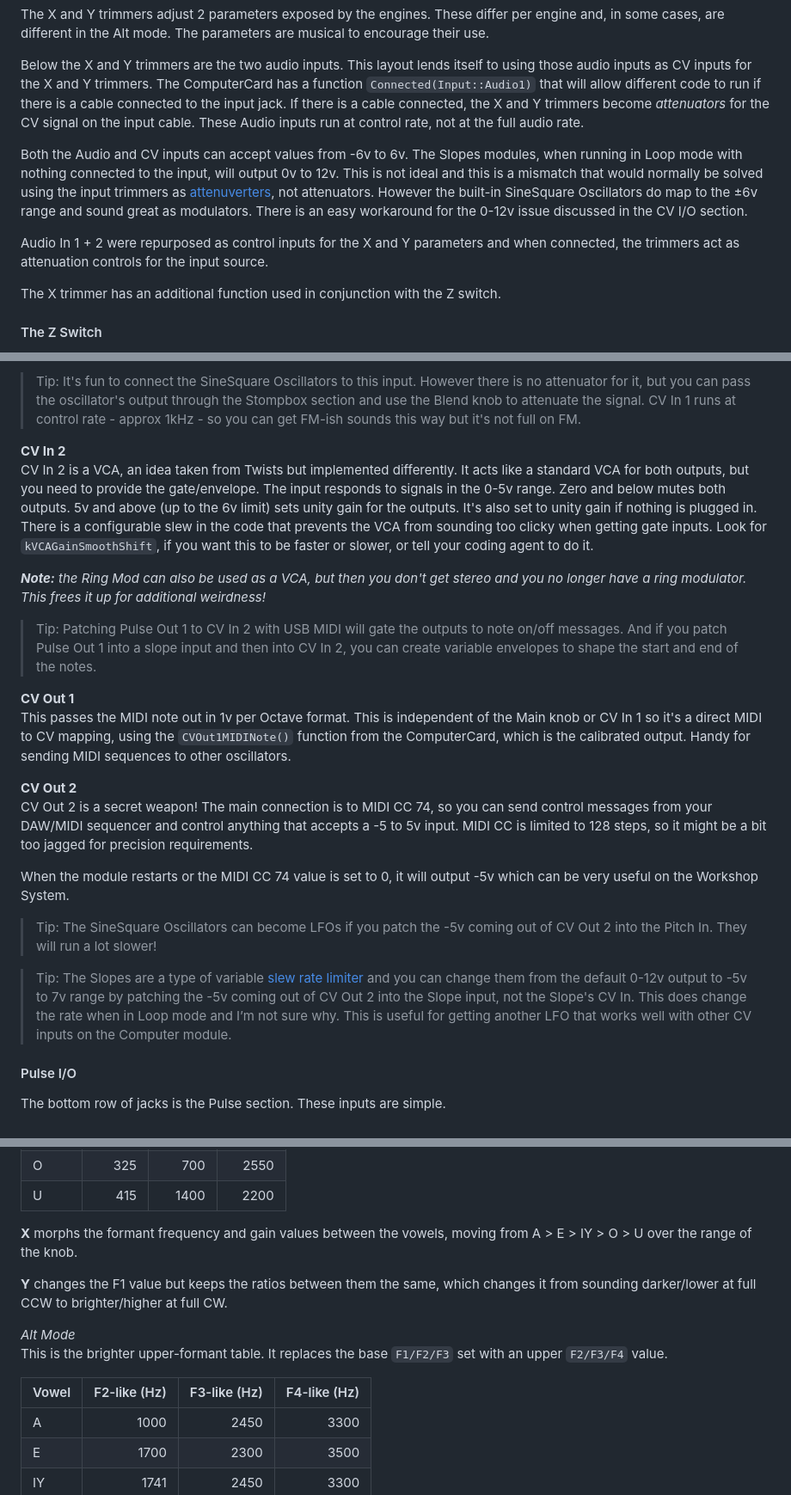
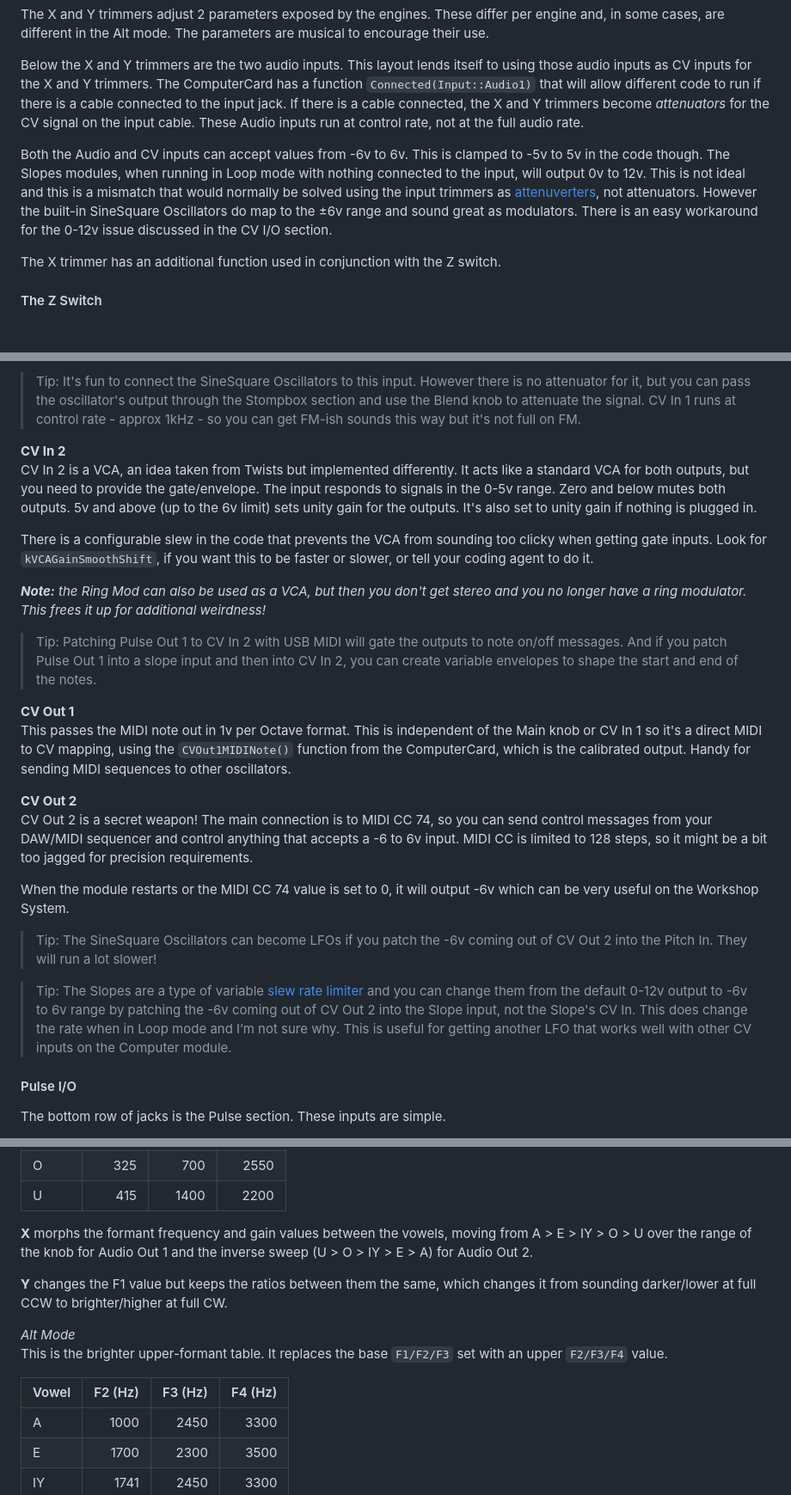
Before and after one commit to fletchjeff/mtws, a Markdown page: README.md, 3 parts joined by grey strips. Shown at 86% size. Rendered like a GitHub page; blank space fills up the shorter version.

```diff
--- a/README.md
+++ b/README.md
@@ -101,9 +101,7 @@ The X and Y trimmers adjust 2 parameters exposed by the engines. These differ pe
 
 Below the X and Y trimmers are the two audio inputs. This layout lends itself to using those audio inputs as CV inputs for the X and Y trimmers. The ComputerCard has a function `Connected(Input::Audio1)` that will allow different code to run if there is a cable connected to the input jack. If there is a cable connected, the X and Y trimmers become *attenuators* for the CV signal on the input cable. These Audio inputs run at control rate, not at the full audio rate.
 
-Both the Audio and CV inputs can accept values from -6v to 6v. The Slopes modules, when running in Loop mode with nothing connected to the input, will output 0v to 12v. This is not ideal and this is a mismatch that would normally be solved using the input trimmers as [attenuverters](https://www.modularbias.com/glossary/attenuverter/), not attenuators. However the built-in SineSquare Oscillators do map to the ±6v range and sound great as modulators. There is an easy workaround for the 0-12v issue discussed in the CV I/O section.
-
-Audio In 1 + 2 were repurposed as control inputs for the X and Y parameters and when connected, the trimmers act as attenuation controls for the input source.
+Both the Audio and CV inputs can accept values from -6v to 6v. This is clamped to -5v to 5v in the code though. The Slopes modules, when running in Loop mode with nothing connected to the input, will output 0v to 12v. This is not ideal and this is a mismatch that would normally be solved using the input trimmers as [attenuverters](https://www.modularbias.com/glossary/attenuverter/), not attenuators. However the built-in SineSquare Oscillators do map to the ±6v range and sound great as modulators. There is an easy workaround for the 0-12v issue discussed in the CV I/O section.
 
 The X trimmer has an additional function used in conjunction with the Z switch.
 
@@ -133,7 +131,9 @@ connected to the main tuning. It works relative to the Main knob position but do
 > Tip: It's fun to connect the SineSquare Oscillators to this input. However there is no attenuator for it, but you can pass the oscillator's output through the Stompbox section and use the Blend knob to attenuate the signal. CV In 1 runs at control rate - approx 1kHz - so you can get FM-ish sounds this way but it's not full on FM.
 
 **CV In 2**
-CV In 2 is a VCA, an idea taken from Twists but implemented differently. It acts like a standard VCA for both outputs, but you need to provide the gate/envelope. The input responds to signals in the 0-5v range. Zero and below mutes both outputs. 5v and above (up to the 6v limit) sets unity gain for the outputs. It's also set to unity gain if nothing is plugged in. There is a configurable slew in the code that prevents the VCA from sounding too clicky when getting gate inputs. Look for `kVCAGainSmoothShift`, if you want this to be faster or slower, or tell your coding agent to do it.
+CV In 2 is a VCA, an idea taken from Twists but implemented differently. It acts like a standard VCA for both outputs, but you need to provide the gate/envelope. The input responds to signals in the 0-5v range. Zero and below mutes both outputs. 5v and above (up to the 6v limit) sets unity gain for the outputs. It's also set to unity gain if nothing is plugged in.
+
+There is a configurable slew in the code that prevents the VCA from sounding too clicky when getting gate inputs. Look for `kVCAGainSmoothShift`, if you want this to be faster or slower, or tell your coding agent to do it.
 
 ***Note:** the Ring Mod can also be used as a VCA, but then you don't get stereo and you no longer have a ring modulator. This frees it up for additional weirdness!*
 
@@ -143,13 +143,13 @@ CV In 2 is a VCA, an idea taken from Twists but implemented differently. It acts
 This passes the MIDI note out in 1v per Octave format. This is independent of the Main knob or CV In 1 so it's a direct MIDI to CV mapping, using the `CVOut1MIDINote()` function from the ComputerCard, which is the calibrated output. Handy for sending MIDI sequences to other oscillators.
 
 **CV Out 2**
-CV Out 2 is a secret weapon! The main connection is to MIDI CC 74, so you can send control messages from your DAW/MIDI sequencer and control anything that accepts a -5 to 5v input. MIDI CC is limited to 128 steps, so it might be a bit too jagged for precision requirements.
+CV Out 2 is a secret weapon! The main connection is to MIDI CC 74, so you can send control messages from your DAW/MIDI sequencer and control anything that accepts a -6 to 6v input. MIDI CC is limited to 128 steps, so it might be a bit too jagged for precision requirements.
 
-When the module restarts or the MIDI CC 74 value is set to 0, it will output -5v which can be very useful on the Workshop System.
+When the module restarts or the MIDI CC 74 value is set to 0, it will output -6v which can be very useful on the Workshop System.
 
-> Tip: The SineSquare Oscillators can become LFOs if you patch the -5v coming out of CV Out 2 into the Pitch In. They will run a lot slower!
+> Tip: The SineSquare Oscillators can become LFOs if you patch the -6v coming out of CV Out 2 into the Pitch In. They will run a lot slower!
 
-> Tip: The Slopes are a type of variable [slew rate limiter](https://en.wikipedia.org/wiki/Slew_rate) and you can change them from the default 0-12v output to -5v to 7v range by patching the -5v coming out of CV Out 2 into the Slope input, not the Slope's CV In. This does change the rate when in Loop mode and I’m not sure why. This is useful for getting another LFO that works well with other CV inputs on the Computer module.
+> Tip: The Slopes are a type of variable [slew rate limiter](https://en.wikipedia.org/wiki/Slew_rate) and you can change them from the default 0-12v output to -6v to 6v range by patching the -6v coming out of CV Out 2 into the Slope input, not the Slope's CV In. This does change the rate when in Loop mode and I’m not sure why. This is useful for getting another LFO that works well with other CV inputs on the Computer module.
 
 #### Pulse I/O
 
@@ -303,14 +303,14 @@ This runs the 3 formant oscillators at F1, F2 and F3 for the associated vowel. *
 | O | 325 | 700 | 2550 |
 | U | 415 | 1400 | 2200 |
 
-**X** morphs the formant frequency and gain values between the vowels, moving from A > E > IY > O > U over the range of the knob.
+**X** morphs the formant frequency and gain values between the vowels, moving from A > E > IY > O > U over the range of the knob for Audio Out 1 and the inverse sweep (U > O > IY > E > A) for Audio Out 2.
 
 **Y** changes the F1 value but keeps the ratios between them the same, which changes it from sounding darker/lower at full CCW to brighter/higher at full CW.
 
 *Alt Mode*
 This is the brighter upper-formant table. It replaces the base `F1/F2/F3` set with an upper `F2/F3/F4` value.
 
-| Vowel | F2-like (Hz) | F3-like (Hz) | F4-like (Hz) |
+| Vowel | F2 (Hz) | F3 (Hz) | F4 (Hz) |
 | :---- | ----: | ----: | ----: |
 | A | 1000 | 2450 | 3300 |
 | E | 1700 | 2300 | 3500 |
```
Also changed, not shown: other parts of README.md (+10 -10 lines), docs/USER_GUIDE.md (+3 -3 lines), docs/images/nord.jpg (added).
